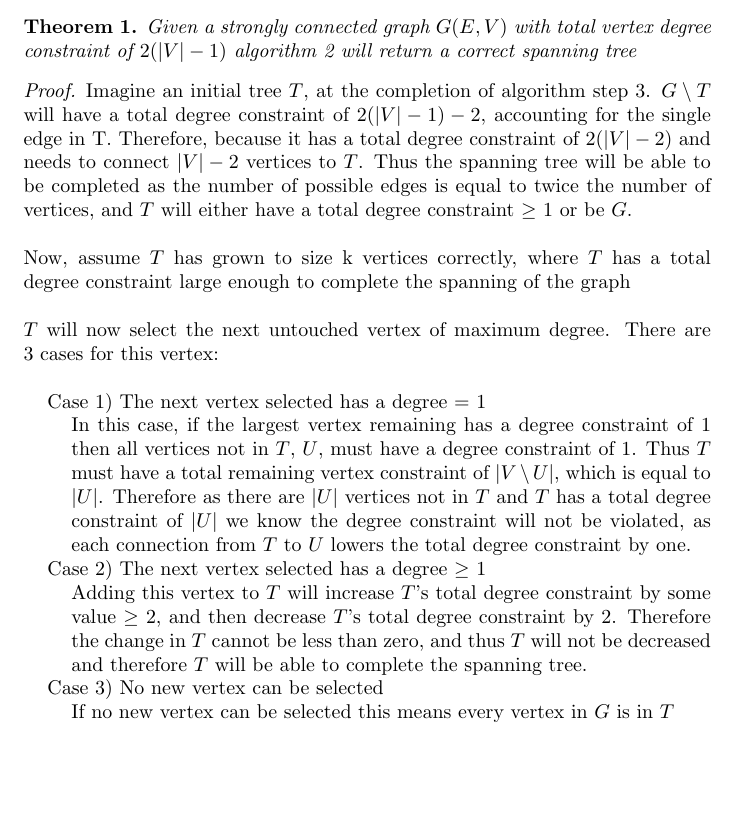
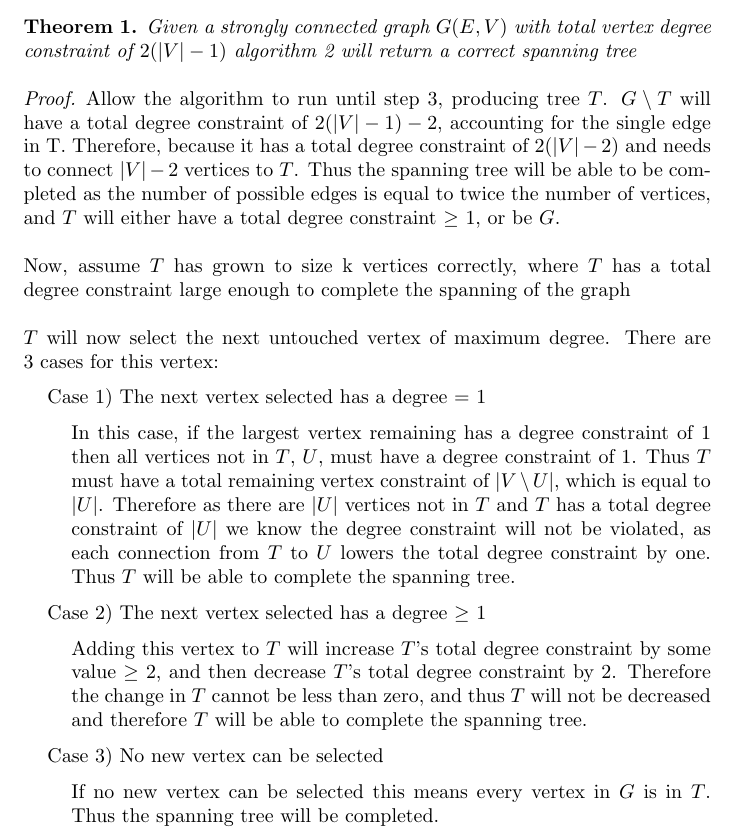
Before and after one commit to samuelbchase/SeniorProject, a LaTeX document (Alg2_Proof.tex): part of the page before the commit and part of page 1 of 2 after it, cut so that both start at the same text, the shorter picture padded with empty space. Compiled offline with pdfLaTeX.

Commit message:
Updated formatting on Alg2_Proof

```diff
--- a/Alg2_Proof.tex
+++ b/Alg2_Proof.tex
@@ -2,6 +2,7 @@
 \usepackage[utf8]{inputenc}
 \usepackage[english]{babel}
 \usepackage{amsthm}
+\usepackage{parskip}
 
 \newtheorem{theorem}{Theorem}
 
@@ -10,24 +11,23 @@
 Assume that we wish to create a spanning tree for a graph. Correct algorithms for this problem proven by Kruskal and other
 mathematicians, however in this case we wish to consider an additional constraint. Assume that in the graph every vertex has some degree constraint $d$,
 where for a spanning tree to be correct every vertex in the spanning tree must have a degree exactly equal to that degree constraint $d$
-
+\\
 \begin{theorem}
 Given a strongly connected graph $G(E,V)$ with total vertex degree constraint of $2(|V|-1)$ algorithm 2 will return a correct spanning tree
 \end{theorem}
 \begin{proof}
-Imagine an initial tree $T$, at the completion of algorithm step 3. $G \setminus T$ will have a total degree constraint of $2(|V|-1)-2$, accounting for the single edge in T. Therefore, because it has a total degree constraint of $2(|V|-2)$ and needs to connect $|V|-2$ vertices to $T$. Thus the spanning tree will be able to be completed as the number of possible edges is equal to twice the number of vertices, and $T$ will either have a total degree constraint $\geq$ 1 or be $G$.
+Allow the algorithm to run until step 3, producing tree $T$. $G \setminus T$ will have a total degree constraint of $2(|V|-1)-2$, accounting for the single edge in T. Therefore, because it has a total degree constraint of $2(|V|-2)$ and needs to connect $|V|-2$ vertices to $T$. Thus the spanning tree will be able to be completed as the number of possible edges is equal to twice the number of vertices, and $T$ will either have a total degree constraint $\geq$ 1, or be $G$.
 \\
 \\
 Now, assume $T$ has grown to size k vertices correctly, where $T$ has a total degree constraint large enough to complete the spanning of the graph
 \\\\
 $T$ will now select the next untouched vertex of maximum degree. There are 3 cases for this vertex:
-\\
 
     \setlength\parindent{12pt}
     Case 1) The next vertex selected has a degree = 1 \par
         \setlength\parindent{24pt}\hangindent=24pt
         In this case, if the largest vertex remaining has a degree constraint of 1 then all vertices not in $T$, $U$, must
-        have a degree constraint of 1. Thus $T$ must have a total remaining vertex constraint of $|V \setminus U|$, which is equal to  $|U|$. Therefore as there are $|U|$ vertices not in $T$ and $T$ has a total degree constraint of $|U|$ we know the degree constraint will not be violated, as each connection from $T$ to $U$ lowers the total degree constraint by one.
+        have a degree constraint of 1. Thus $T$ must have a total remaining vertex constraint of $|V \setminus U|$, which is equal to  $|U|$. Therefore as there are $|U|$ vertices not in $T$ and $T$ has a total degree constraint of $|U|$ we know the degree constraint will not be violated, as each connection from $T$ to $U$ lowers the total degree constraint by one.  Thus $T$ will be able to complete the spanning tree.
         \par
 
     \setlength\parindent{12pt}
@@ -37,10 +37,11 @@ $T$ will now select the next untouched vertex of maximum degree. There are 3 cas
         Therefore the change in $T$ cannot be less than zero, and thus $T$ will not be decreased and therefore $T$ will be able to complete the spanning tree.
         \par
 
+
     \setlength\parindent{12pt}
     Case 3) No new vertex can be selected\par
         \setlength\parindent{24pt}\hangindent=24pt
-        If no new vertex can be selected this means every vertex in $G$ is in $T$
+        If no new vertex can be selected this means every vertex in $G$ is in $T$. Thus the spanning tree will be completed.
         \par
 
     \setlength\parindent{0pt}\hangindent=0pt
```
Also changed, not shown: LectureNotes1.tex (+1 -1 lines), Alg2_Proof.pdf, Algorithms.pdf, LectureNotes1.pdf.
